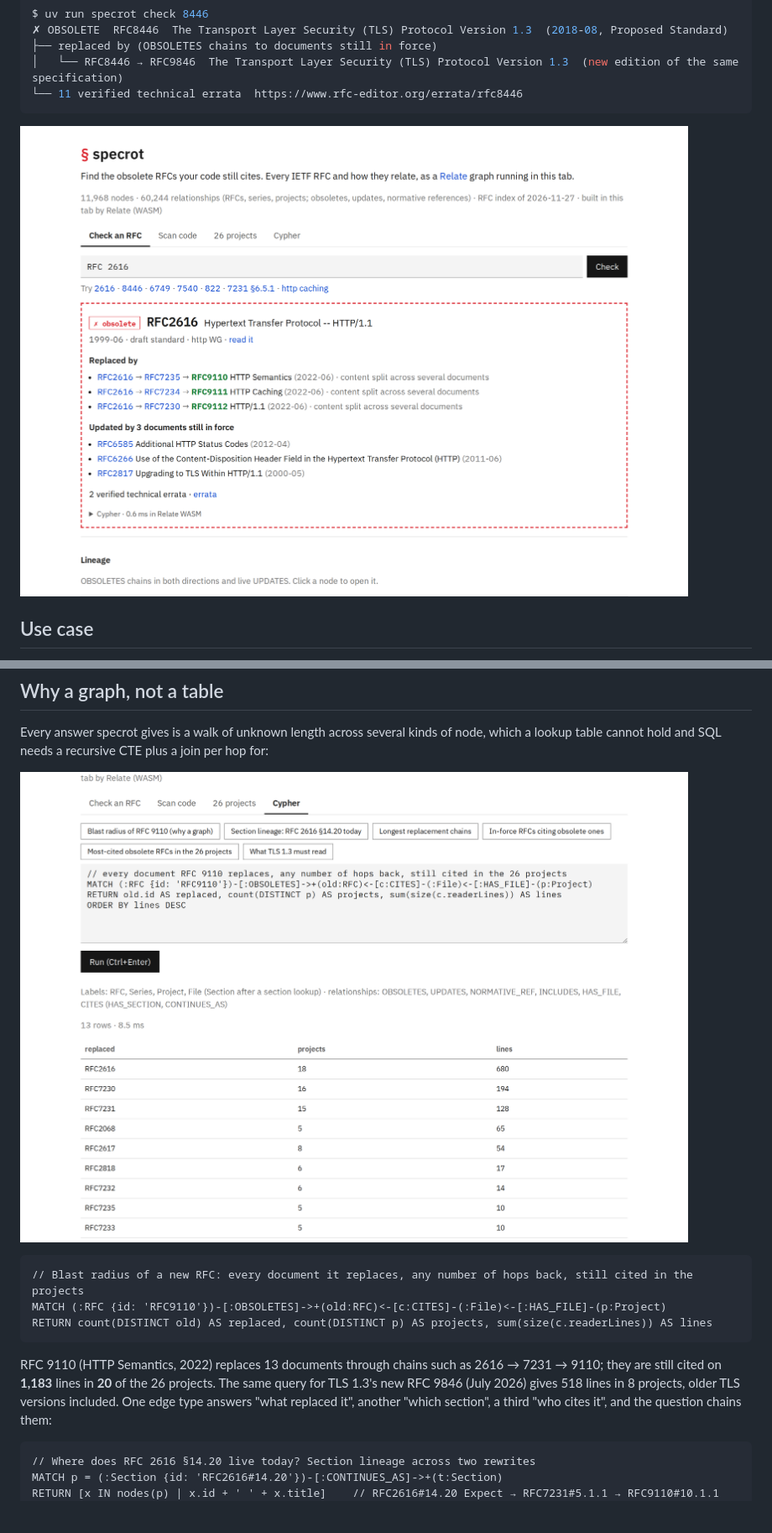
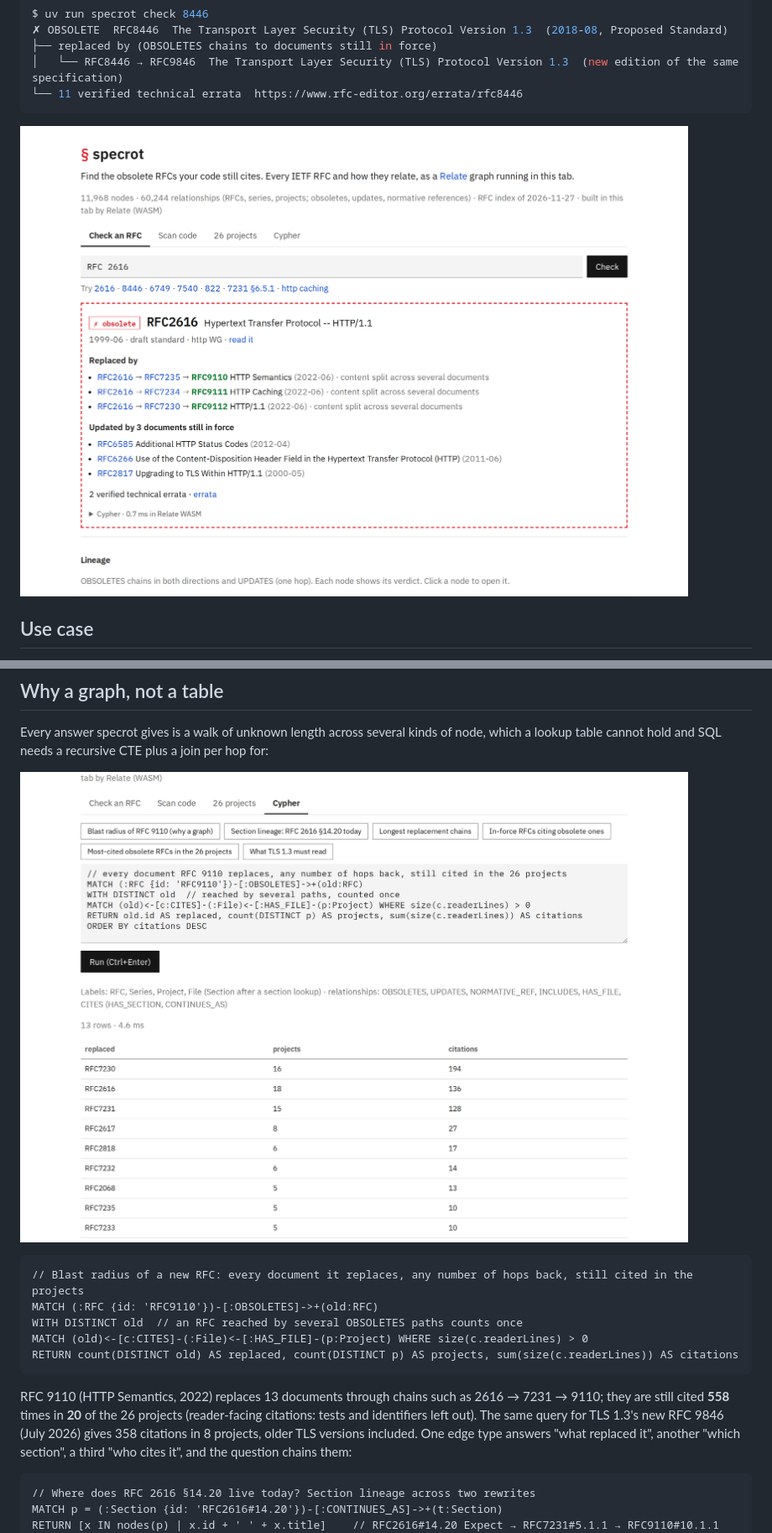
Before and after one commit to shiran-yu/specrot, a Markdown page: README.md, 2 parts joined by grey strips. Shown at 84% size. GitHub-like rendering; pictures changed too: docs/img/blast-radius.png, docs/img/check-2616.png; blank space fills up the shorter version.

Commit message:
Blast radius counts each replaced RFC once (WITH DISTINCT old): RFC 9110 558 citations, not 1,183; lineage nodes carry the verdict level and glyph, layered on OBSOLETES only

````diff
--- a/README.md
+++ b/README.md
@@ -63,13 +63,16 @@ cannot hold and SQL needs a recursive CTE plus a join per hop for:
 
 ```cypher
 // Blast radius of a new RFC: every document it replaces, any number of hops back, still cited in the projects
-MATCH (:RFC {id: 'RFC9110'})-[:OBSOLETES]->+(old:RFC)<-[c:CITES]-(:File)<-[:HAS_FILE]-(p:Project)
-RETURN count(DISTINCT old) AS replaced, count(DISTINCT p) AS projects, sum(size(c.readerLines)) AS lines
+MATCH (:RFC {id: 'RFC9110'})-[:OBSOLETES]->+(old:RFC)
+WITH DISTINCT old  // an RFC reached by several OBSOLETES paths counts once
+MATCH (old)<-[c:CITES]-(:File)<-[:HAS_FILE]-(p:Project) WHERE size(c.readerLines) > 0
+RETURN count(DISTINCT old) AS replaced, count(DISTINCT p) AS projects, sum(size(c.readerLines)) AS citations
 ```
 
 RFC 9110 (HTTP Semantics, 2022) replaces 13 documents through chains such as 2616 → 7231 → 9110; they are
-still cited on **1,183** lines in **20** of the 26 projects. The same query for TLS 1.3's new RFC 9846 (July
-2026) gives 518 lines in 8 projects, older TLS versions included. One edge type answers "what replaced it",
+still cited **558** times in **20** of the 26 projects (reader-facing citations: tests and identifiers left
+out). The same query for TLS 1.3's new RFC 9846 (July 2026) gives 358 citations in 8 projects, older TLS
+versions included. One edge type answers "what replaced it",
 another "which section", a third "who cites it", and the question chains them:
 
 ```cypher
````
Also changed, not shown: other parts of README.md (+1 -1 lines), 6 other files.
